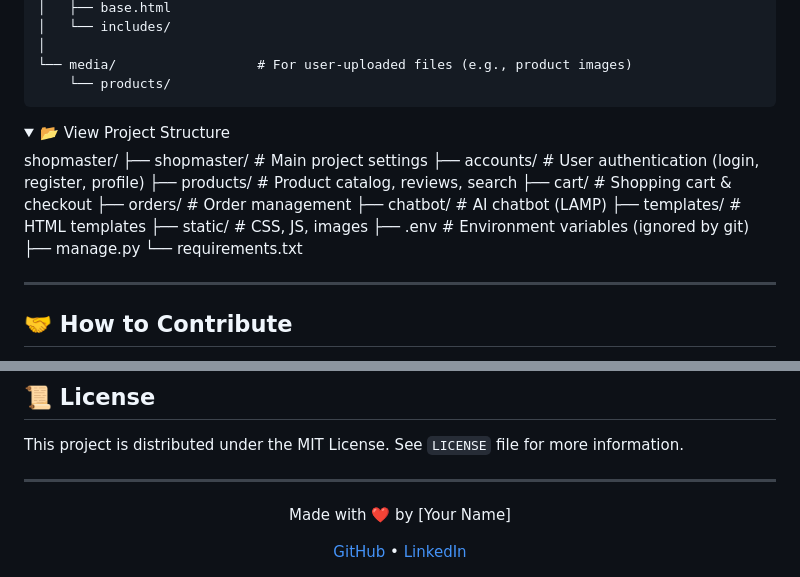
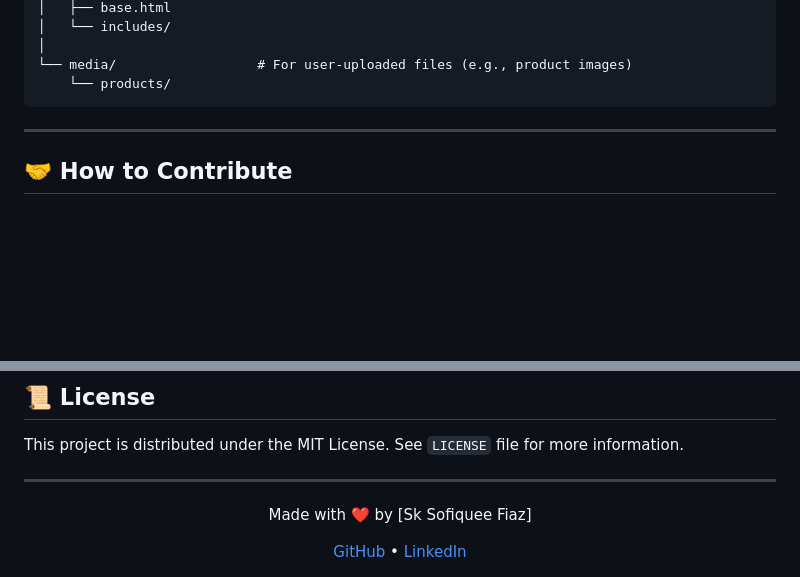
Before and after one commit to RandomSummer/shopmaster, a Markdown page: README.md, 2 parts joined by grey strips. GitHub-like rendering; folded sections open; blank space fills up the shorter version.

````diff
--- a/README.md
+++ b/README.md
@@ -193,22 +193,6 @@ shopmaster/
 └── media/                  # For user-uploaded files (e.g., product images)
     └── products/
 ```
-<details>
-<summary>📂 View Project Structure</summary>
-
-shopmaster/
-├── shopmaster/       # Main project settings
-├── accounts/         # User authentication (login, register, profile)
-├── products/         # Product catalog, reviews, search
-├── cart/             # Shopping cart & checkout
-├── orders/           # Order management
-├── chatbot/          # AI chatbot (LAMP)
-├── templates/        # HTML templates
-├── static/           # CSS, JS, images
-├── .env              # Environment variables (ignored by git)
-├── manage.py
-└── requirements.txt
-
 </details>
 
 ---
@@ -232,7 +216,7 @@ This project is distributed under the MIT License. See `LICENSE` file for more i
 ---
 
 <div align="center">
-  <p>Made with ❤️ by [Your Name]</p>
+  <p>Made with ❤️ by [Sk Sofiquee Fiaz]</p>
   <a href="https://github.com/your-username">GitHub</a> •
   <a href="https://linkedin.com/in/your-linkedin">LinkedIn</a>
 </div>
````
